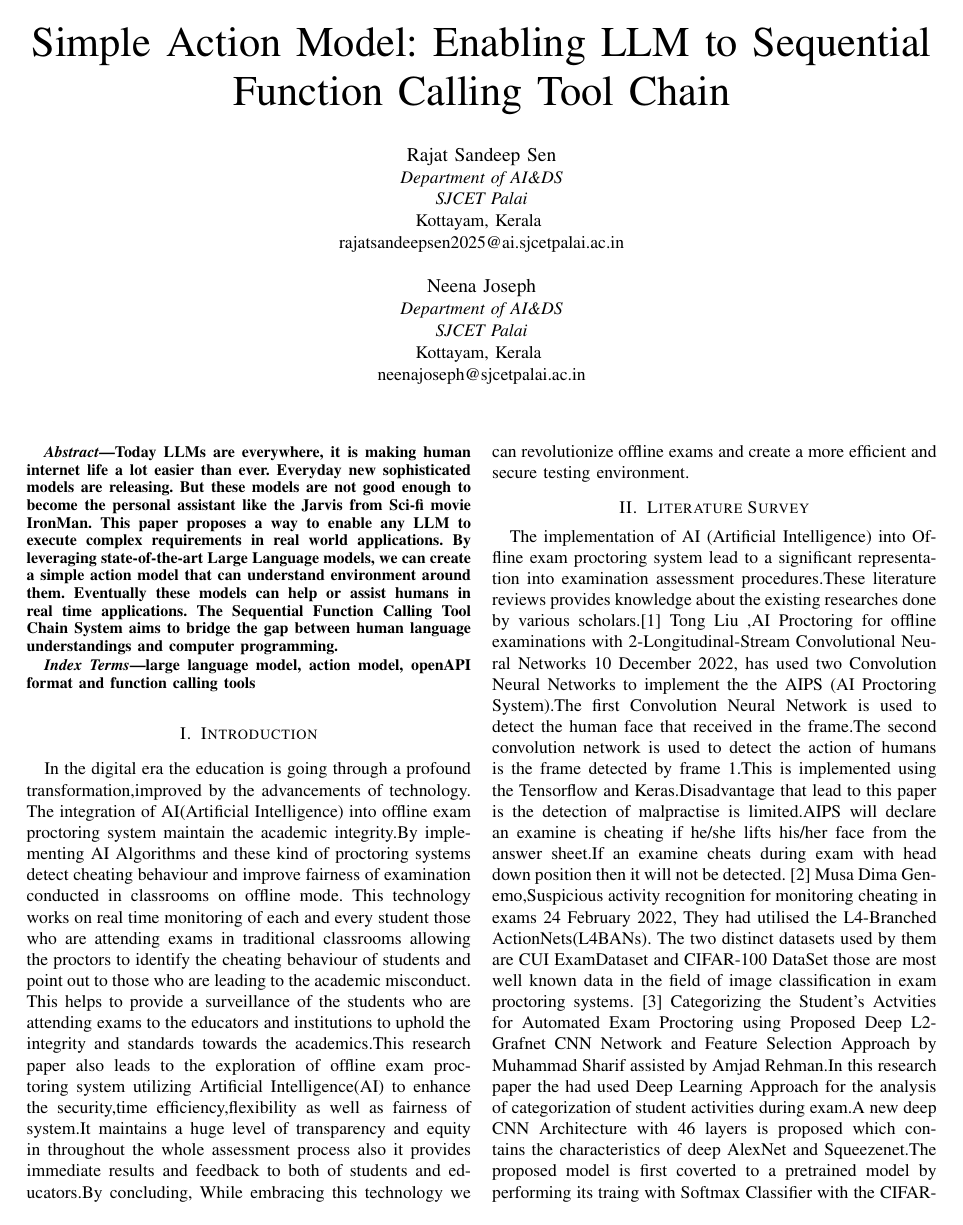
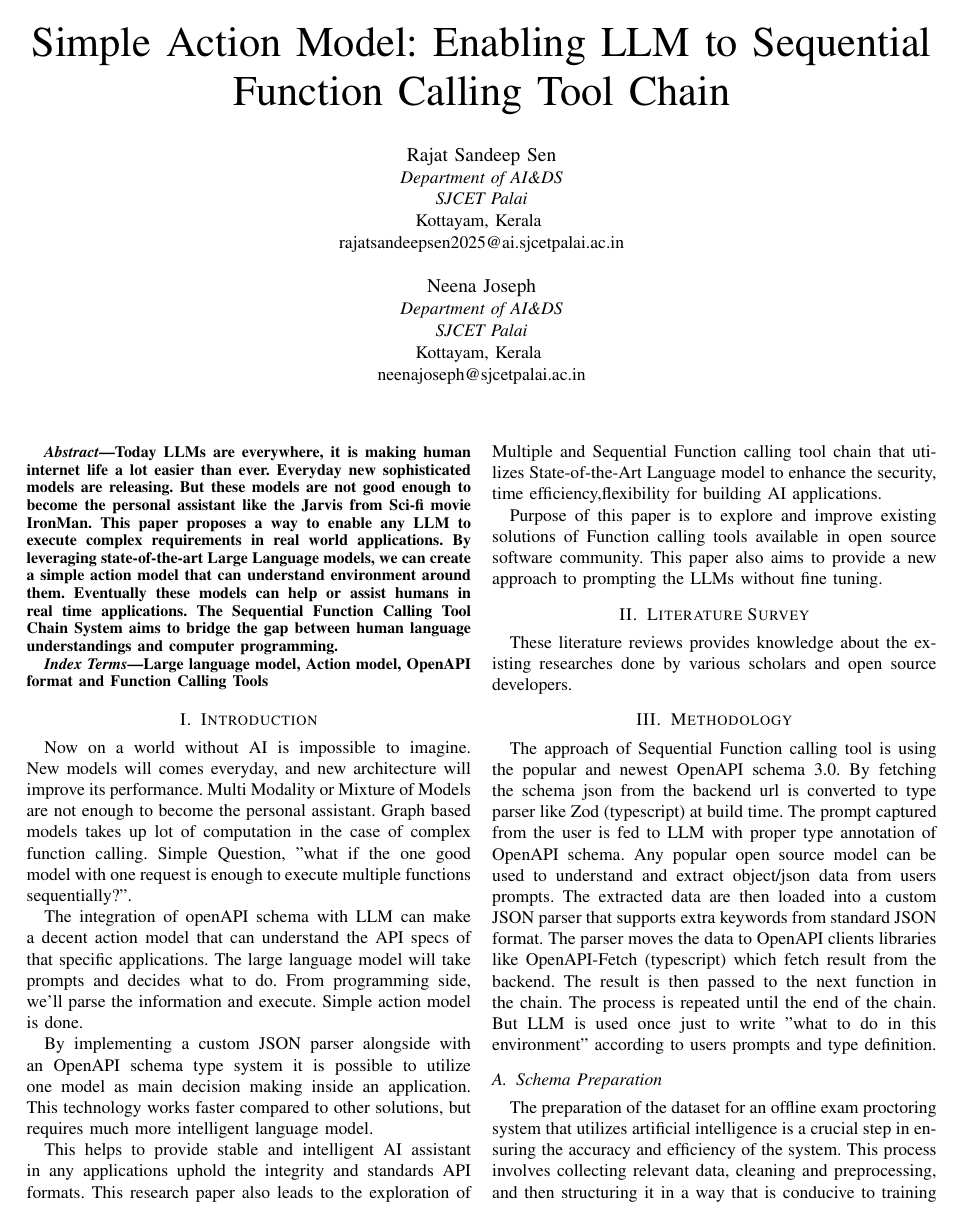
Before and after one commit to rajatsandeepsen/MINI-PROJECT, a LaTeX paper (conference/conference_101719.tex): page 1 of 5. Compiled offline with pdfLaTeX; a missing font is replaced by an installed copy or a similar font; a LaTeX package or settings file that is missing is left out.

Commit message:
feat: conference intro

```diff
--- a/conference/conference_101719.tex
+++ b/conference/conference_101719.tex
@@ -71,25 +71,32 @@ aims to bridge the gap between human language understandings and computer progra
 \end{abstract}
 
 \begin{IEEEkeywords}
-large language model, action model, openAPI format and function calling tools
+Large language model, Action model, OpenAPI format and Function Calling Tools
 \end{IEEEkeywords}
 
 \section{Introduction}
-In the digital era the education is going through a profound transformation,improved by the advancements of technology.
-The integration of AI(Artificial Intelligence) into offline exam proctoring system maintain the academic integrity.By implementing AI Algorithms and these kind of proctoring systems detect cheating behaviour and improve fairness of examination conducted in classrooms on offline mode. This technology works on real time monitoring of each and every student those who are attending exams in traditional classrooms allowing the proctors to identify the cheating behaviour of students and point out to those who are leading to the academic misconduct.
-This helps to provide a surveillance of the students who are attending exams to the educators and institutions to uphold the integrity and standards towards the academics.This research paper also leads to the exploration of offline exam proctoring system utilizing Artificial Intelligence(AI) to enhance the  security,time efficiency,flexibility as well as fairness of system.It maintains a huge level of transparency and equity in throughout the whole assessment process also it provides immediate results and feedback to both of students and educators.By concluding, While embracing this technology we can revolutionize offline exams and create a more efficient and secure testing environment.
+Now on a world without AI is impossible to imagine. New models will comes everyday, and new architecture will improve its performance. Multi Modality or Mixture of Models are not enough to become the personal assistant. Graph based models takes up lot of computation in the case of complex function calling. Simple Question, "what if the one good model with one request is enough to execute multiple functions sequentially?".
+
+The integration of openAPI schema with LLM can make a decent action model that can understand the API specs of that specific applications. The large language model will take prompts and decides what to do. From programming side, we'll parse the information and execute. Simple action model is done.
+
+By implementing a custom JSON parser alongside with an OpenAPI schema type system it is possible to utilize one model as main decision making inside an application. This technology works faster compared to other solutions, but requires much more intelligent language model.
+
+This helps to provide stable and intelligent AI assistant in any applications uphold the integrity and standards API formats. This research paper also leads to the exploration of Multiple and Sequential Function calling tool chain that utilizes State-of-the-Art Language model to enhance the security, time efficiency,flexibility for building AI applications.
+
+Purpose of this paper is to explore and improve existing solutions of Function calling tools available in open source software community. This paper also aims to provide a new approach to prompting the LLMs without fine tuning.
 
 \section{Literature Survey}
-The implementation of AI (Artificial Intelligence) into Offline exam proctoring system lead to a significant representation into examination assessment procedures.These literature reviews provides knowledge about the existing researches done by various scholars.[1] Tong Liu ,AI Proctoring for offline examinations with 2-Longitudinal-Stream Convolutional Neural Networks 10 December 2022, has used two  Convolution Neural Networks to implement the
-the AIPS (AI Proctoring System).The first Convolution Neural Network is used to detect the human face that received in the frame.The second convolution network is used to detect the action of humans is the frame detected by frame 1.This is implemented using the Tensorflow and Keras.Disadvantage that lead to this paper is the detection of malpractise is limited.AIPS will declare an examine is cheating if he/she lifts his/her face from the answer sheet.If an examine cheats during exam with head down position then it will not be detected.
-[2] Musa Dima Genemo,Suspicious activity recognition for monitoring cheating in exams 24 February 2022, They had utilised the L4-Branched ActionNets(L4BANs).
-The two distinct datasets used by them are CUI ExamDataset and CIFAR-100 DataSet those are most well known data in the field of image classification in exam proctoring systems.
-[3] Categorizing the Student's Actvities for  Automated Exam Proctoring using Proposed Deep L2-Grafnet CNN Network and Feature Selection Approach by Muhammad Sharif assisted by Amjad Rehman.In this research paper the had used Deep Learning Approach for the analysis of categorization of student activities during exam.A new deep CNN Architecture  with 46 layers is proposed which contains the characteristics of deep AlexNet and Squeezenet.The proposed model is first coverted to a pretrained model by performing its traing with Softmax Classifier with the CIFAR-`100 dataset.The optimized features are passed to different variants of SVM and KNN Classifier.Thew output is obtained with a huge accuracy of 93.88 percentage using fine knn classifier.
-  [4] Joseph Redmon,Santosh Divvala ,Ross Girshick,Ali Farhadi You Only Look Once:Unified Real-Time Object Detection 9 May 2016 ,It uses Convolution Neural Networks.Its unified Architecture enables efficient detection of objects across different classes.YOLO provides high accuracy and real time performance. [5] Rhitvik Pasricha ,Prathamesh  Churi ,A Systematic Review on AI-Bsed proctoring Systems:Past, Present,Future  September 2021.AIPS are increasingly popular for maintaining exam integrity .Security corncerns with AIPS are also increasing and they are impacting acceptance and exam results. OPS (Online Proctoring Systems) focuses on webcam recording and browser lockdown.Technical factors like network stability and human psychology affect proctoring effectiveness.
+These literature reviews provides knowledge about the existing researches done by various scholars and open source developers.
+% [1] Tong Liu ,AI Proctoring for offline examinations with 2-Longitudinal-Stream Convolutional Neural Networks 10 December 2022, has used two  Convolution Neural Networks to implement the
+% the AIPS (AI Proctoring System).The first Convolution Neural Network is used to detect the human face that received in the frame.The second convolution network is used to detect the action of humans is the frame detected by frame 1.This is implemented using the Tensorflow and Keras.Disadvantage that lead to this paper is the detection of malpractise is limited.AIPS will declare an examine is cheating if he/she lifts his/her face from the answer sheet.If an examine cheats during exam with head down position then it will not be detected.
+% [2] Musa Dima Genemo,Suspicious activity recognition for monitoring cheating in exams 24 February 2022, They had utilised the L4-Branched ActionNets(L4BANs).
+% The two distinct datasets used by them are CUI ExamDataset and CIFAR-100 DataSet those are most well known data in the field of image classification in exam proctoring systems.
+% [3] Categorizing the Student's Actvities for  Automated Exam Proctoring using Proposed Deep L2-Grafnet CNN Network and Feature Selection Approach by Muhammad Sharif assisted by Amjad Rehman.In this research paper the had used Deep Learning Approach for the analysis of categorization of student activities during exam.A new deep CNN Architecture  with 46 layers is proposed which contains the characteristics of deep AlexNet and Squeezenet.The proposed model is first coverted to a pretrained model by performing its traing with Softmax Classifier with the CIFAR-`100 dataset.The optimized features are passed to different variants of SVM and KNN Classifier.Thew output is obtained with a huge accuracy of 93.88 percentage using fine knn classifier.
+%   [4] Joseph Redmon,Santosh Divvala ,Ross Girshick,Ali Farhadi You Only Look Once:Unified Real-Time Object Detection 9 May 2016 ,It uses Convolution Neural Networks.Its unified Architecture enables efficient detection of objects across different classes.YOLO provides high accuracy and real time performance. [5] Rhitvik Pasricha ,Prathamesh  Churi ,A Systematic Review on AI-Bsed proctoring Systems:Past, Present,Future  September 2021.AIPS are increasingly popular for maintaining exam integrity .Security corncerns with AIPS are also increasing and they are impacting acceptance and exam results. OPS (Online Proctoring Systems) focuses on webcam recording and browser lockdown.Technical factors like network stability and human psychology affect proctoring effectiveness.
 \section{Methodology}
-The approach of Offline exam proctoring system using the YOLOv8 object detection algorithm. By using the live videos captured from the CCTV. A YOLOv8 model is used to detect and extract students in the class.The extracted images of the students are then loaded into a VGG16 image classifier,the VGG16 classifies the behaviour of the students and predicts the probabilities of cheating
+The approach of Sequential Function calling tool is using the popular and newest OpenAPI schema 3.0. By fetching the schema json from the backend url is converted to type parser like Zod (typescript) at build time. The prompt captured from the user is fed to LLM with proper type annotation of OpenAPI schema. Any popular open source model can be used to understand and extract object/json data from users prompts. The extracted data are then loaded into a custom JSON parser that supports extra keywords from standard JSON format. The parser moves the data to OpenAPI clients libraries like OpenAPI-Fetch (typescript) which fetch result from the backend. The result is then passed to the next function in the chain. The process is repeated until the end of the chain. But LLM is used once just to write "what to do in this environment" according to users prompts and type definition.
 
-\subsection{Dataset and Data Preparation}\label{AA}
+\subsection{Schema Preparation}\label{AA}
 The preparation of the dataset for an offline exam proctoring system that utilizes artificial intelligence is a crucial step in ensuring the accuracy and efficiency of the system. This process involves collecting relevant data, cleaning and preprocessing, and then structuring it in a way that is conducive to training machine learning model. The recorded footage of exams were obtained and a YOLOv8 model trained by Ultralytics on COCO dataset was used to detect the students on the frame, the detected images of students were isolated from the input frames and saved into a folder. Later these obtained images were resized to 224*224px and labeled using the roboflow platform into two classes, "cheating " and "non-cheating".The dataset contained a total of 2813 images which were splitted into training, validation, and testing at a ratio 70:20:10
 
 \usepackage{graphicx} % Assuming graphicx is already loaded
```
Also changed, not shown: conference/conference_101719.pdf.
